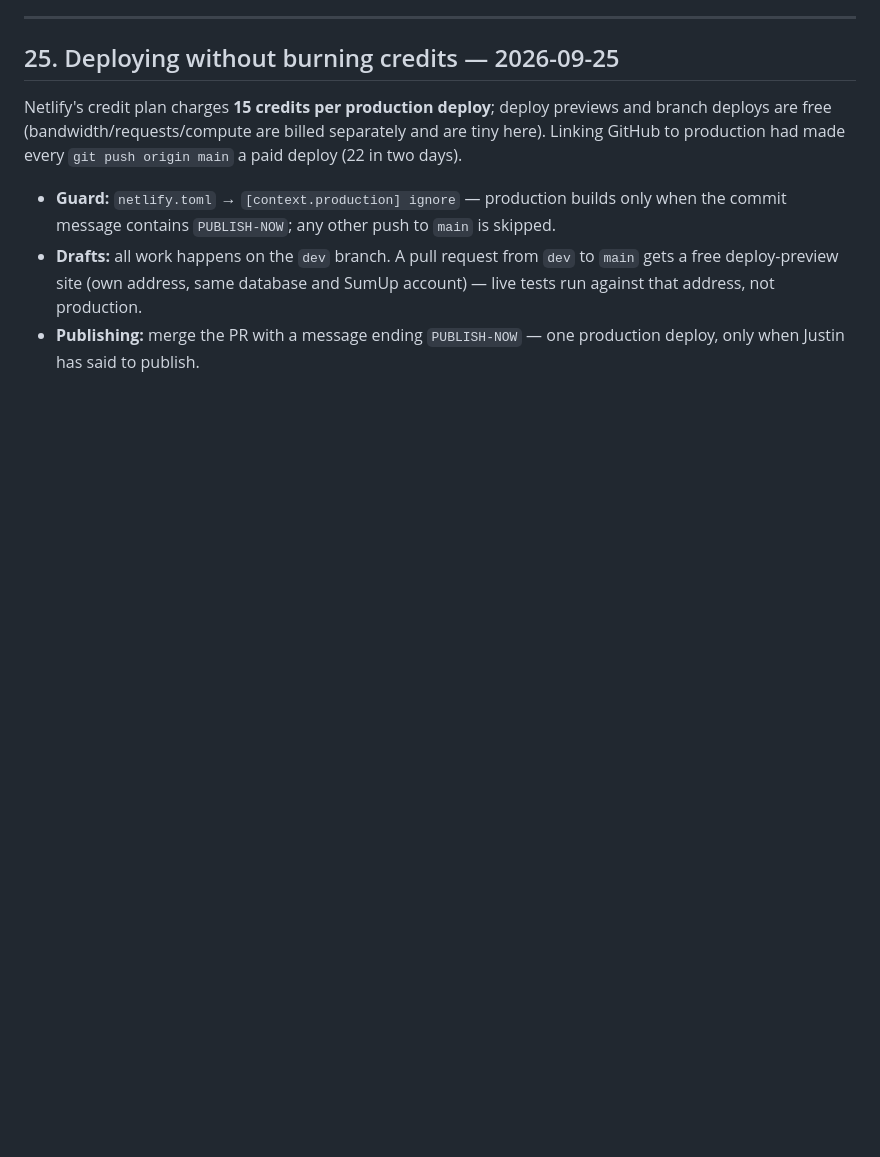
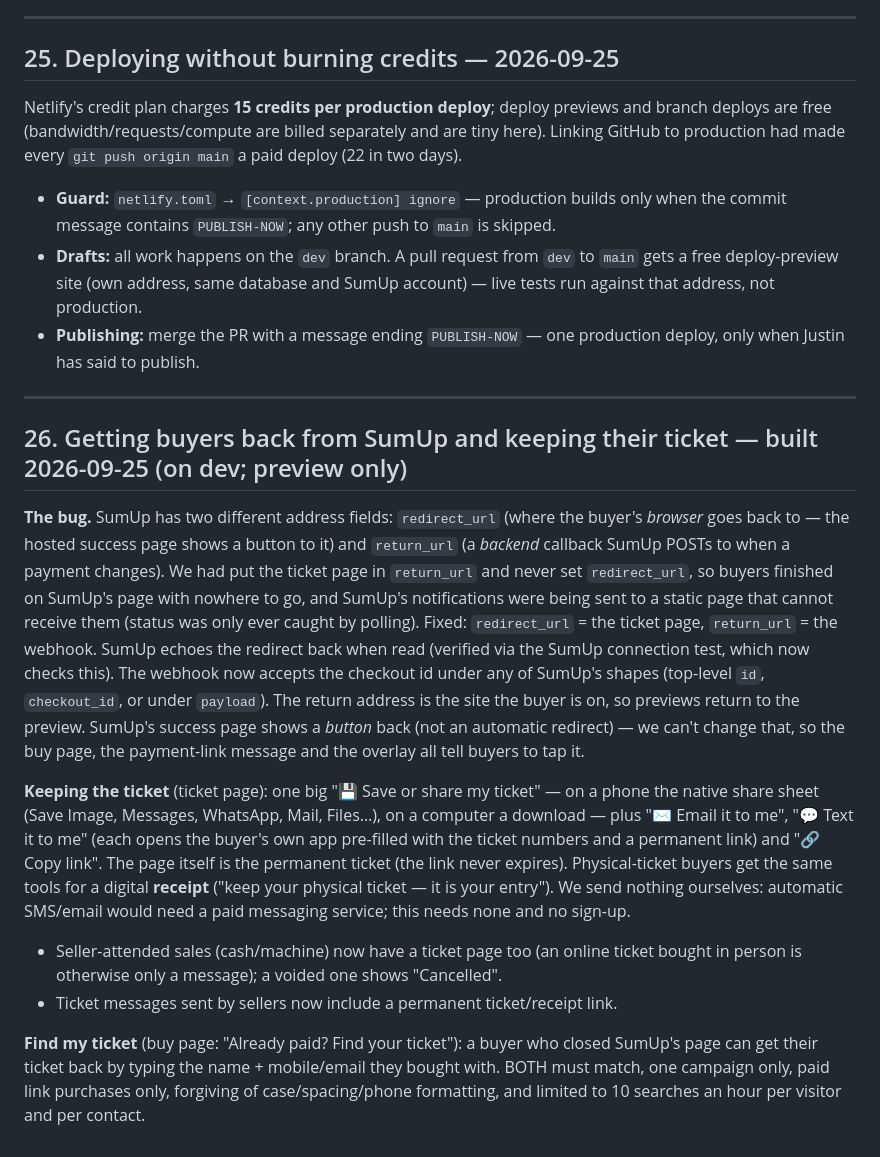
Before and after one commit to justin2908-sys/parish-campaigns, a Markdown page: docs/scope-v1.0.md, the part around the change. Drawn GitHub-style; blank space fills up the shorter version.

Commit message:
Document the SumUp return fix and the keep-your-ticket flow (scope 26)
Co-Authored-By: Claude Sonnet 5 <noreply@anthropic.com>

```diff
--- a/docs/scope-v1.0.md
+++ b/docs/scope-v1.0.md
@@ -769,3 +769,35 @@ GitHub to production had made every `git push origin main` a paid deploy (22 in
   that address, not production.
 - **Publishing:** merge the PR with a message ending `PUBLISH-NOW` — one production deploy, only when
   Justin has said to publish.
+
+---
+
+## 26. Getting buyers back from SumUp and keeping their ticket — built 2026-09-25 (on dev; preview only)
+
+**The bug.** SumUp has two different address fields: `redirect_url` (where the buyer's *browser* goes
+back to — the hosted success page shows a button to it) and `return_url` (a *backend* callback
+SumUp POSTs to when a payment changes). We had put the ticket page in `return_url` and never set
+`redirect_url`, so buyers finished on SumUp's page with nowhere to go, and SumUp's notifications
+were being sent to a static page that cannot receive them (status was only ever caught by polling).
+Fixed: `redirect_url` = the ticket page, `return_url` = the webhook. SumUp echoes the redirect
+back when read (verified via the SumUp connection test, which now checks this). The webhook now
+accepts the checkout id under any of SumUp's shapes (top-level `id`, `checkout_id`, or under
+`payload`). The return address is the site the buyer is on, so previews return to the preview.
+SumUp's success page shows a *button* back (not an automatic redirect) — we can't change that,
+so the buy page, the payment-link message and the overlay all tell buyers to tap it.
+
+**Keeping the ticket** (ticket page): one big "💾 Save or share my ticket" — on a phone the native
+share sheet (Save Image, Messages, WhatsApp, Mail, Files…), on a computer a download — plus
+"✉️ Email it to me", "💬 Text it to me" (each opens the buyer's own app pre-filled with the ticket
+numbers and a permanent link) and "🔗 Copy link". The page itself is the permanent ticket (the
+link never expires). Physical-ticket buyers get the same tools for a digital **receipt** ("keep your
+physical ticket — it is your entry"). We send nothing ourselves: automatic SMS/email would need a
+paid messaging service; this needs none and no sign-up.
+- Seller-attended sales (cash/machine) now have a ticket page too (an online ticket bought in
+  person is otherwise only a message); a voided one shows "Cancelled".
+- Ticket messages sent by sellers now include a permanent ticket/receipt link.
+
+**Find my ticket** (buy page: "Already paid? Find your ticket"): a buyer who closed SumUp's page can
+get their ticket back by typing the name + mobile/email they bought with. BOTH must match, one
+campaign only, paid link purchases only, forgiving of case/spacing/phone formatting, and limited
+to 10 searches an hour per visitor and per contact.
```
